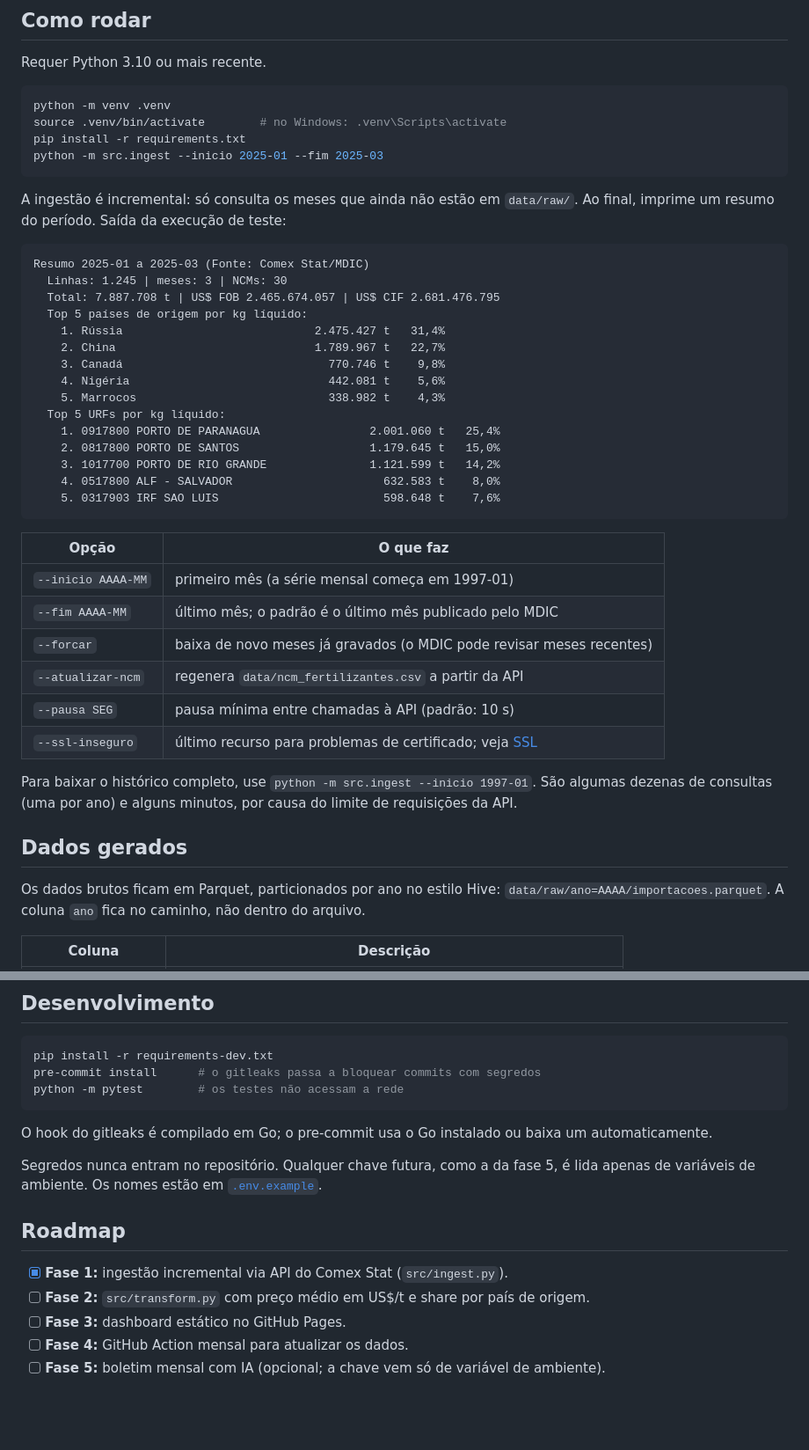
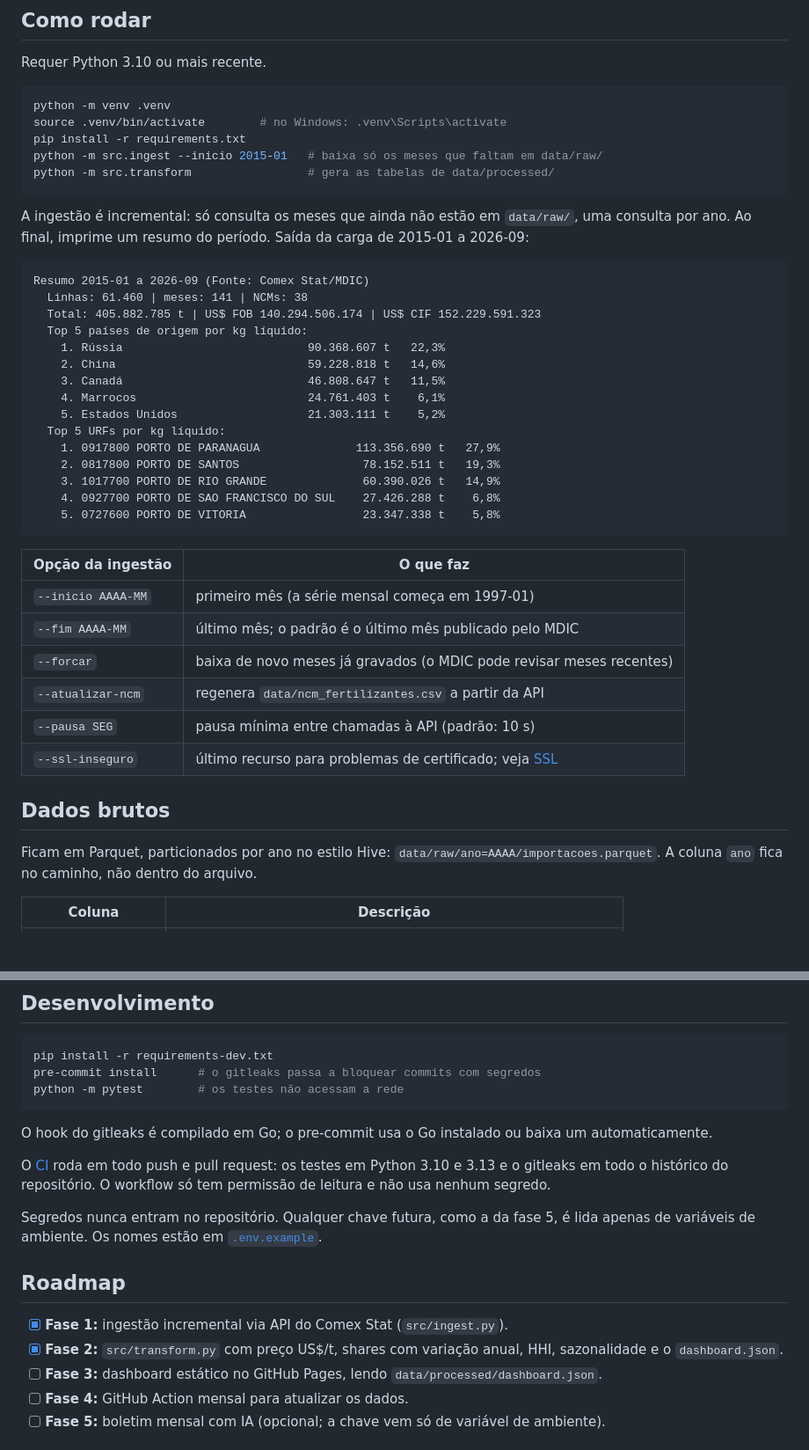
Before and after one commit to AliceCullen-html/radar-fertilizantes-br, a Markdown page: README.md, 2 parts joined by grey strips. Shown at 88% size. Drawn GitHub-style; blank space fills up the shorter version.

````diff
--- a/README.md
+++ b/README.md
@@ -39,31 +41,33 @@ Requer Python 3.10 ou mais recente.
 python -m venv .venv
 source .venv/bin/activate        # no Windows: .venv\Scripts\activate
 pip install -r requirements.txt
-python -m src.ingest --inicio 2025-01 --fim 2025-03
+python -m src.ingest --inicio 2015-01   # baixa só os meses que faltam em data/raw/
+python -m src.transform                 # gera as tabelas de data/processed/
 ```
 
-A ingestão é incremental: só consulta os meses que ainda não estão em `data/raw/`.
-Ao final, imprime um resumo do período. Saída da execução de teste:
+A ingestão é incremental: só consulta os meses que ainda não estão em `data/raw/`, uma
+consulta por ano. Ao final, imprime um resumo do período. Saída da carga de 2015-01 a
+2026-09:
 
 ```text
-Resumo 2025-01 a 2025-03 (Fonte: Comex Stat/MDIC)
-  Linhas: 1.245 | meses: 3 | NCMs: 30
-  Total: 7.887.708 t | US$ FOB 2.465.674.057 | US$ CIF 2.681.476.795
+Resumo 2015-01 a 2026-09 (Fonte: Comex Stat/MDIC)
+  Linhas: 61.460 | meses: 141 | NCMs: 38
+  Total: 405.882.785 t | US$ FOB 140.294.506.174 | US$ CIF 152.229.591.323
   Top 5 países de origem por kg líquido:
-    1. Rússia                            2.475.427 t   31,4%
-    2. China                             1.789.967 t   22,7%
-    3. Canadá                              770.746 t    9,8%
-    4. Nigéria                             442.081 t    5,6%
-    5. Marrocos                            338.982 t    4,3%
+    1. Rússia                           90.368.607 t   22,3%
+    2. China                            59.228.818 t   14,6%
+    3. Canadá                           46.808.647 t   11,5%
+    4. Marrocos                         24.761.403 t    6,1%
+    5. Estados Unidos                   21.303.111 t    5,2%
   Top 5 URFs por kg líquido:
-    1. 0917800 PORTO DE PARANAGUA                2.001.060 t   25,4%
-    2. 0817800 PORTO DE SANTOS                   1.179.645 t   15,0%
-    3. 1017700 PORTO DE RIO GRANDE               1.121.599 t   14,2%
-    4. 0517800 ALF - SALVADOR                      632.583 t    8,0%
-    5. 0317903 IRF SAO LUIS                        598.648 t    7,6%
+    1. 0917800 PORTO DE PARANAGUA              113.356.690 t   27,9%
+    2. 0817800 PORTO DE SANTOS                  78.152.511 t   19,3%
+    3. 1017700 PORTO DE RIO GRANDE              60.390.026 t   14,9%
+    4. 0927700 PORTO DE SAO FRANCISCO DO SUL    27.426.288 t    6,8%
+    5. 0727600 PORTO DE VITORIA                 23.347.338 t    5,8%
 ```
 
-| Opção | O que faz |
+| Opção da ingestão | O que faz |
 | --- | --- |
 | `--inicio AAAA-MM` | primeiro mês (a série mensal começa em 1997-01) |
 | `--fim AAAA-MM` | último mês; o padrão é o último mês publicado pelo MDIC |
@@ -72,13 +76,9 @@ Resumo 2025-01 a 2025-03 (Fonte: Comex Stat/MDIC)
 | `--pausa SEG` | pausa mínima entre chamadas à API (padrão: 10 s) |
 | `--ssl-inseguro` | último recurso para problemas de certificado; veja [SSL](#ssl) |
 
-Para baixar o histórico completo, use `python -m src.ingest --inicio 1997-01`. São
-algumas dezenas de consultas (uma por ano) e alguns minutos, por causa do limite de
-requisições da API.
+## Dados brutos
 
-## Dados gerados
-
-Os dados brutos ficam em Parquet, particionados por ano no estilo Hive:
+Ficam em Parquet, particionados por ano no estilo Hive:
 `data/raw/ano=AAAA/importacoes.parquet`. A coluna `ano` fica no caminho, não dentro do
 arquivo.
 
@@ -145,14 +183,19 @@ python -m pytest        # os testes não acessam a rede
 O hook do gitleaks é compilado em Go; o pre-commit usa o Go instalado ou baixa um
 automaticamente.
 
+O [CI](.github/workflows/ci.yml) roda em todo push e pull request: os testes em Python
+3.10 e 3.13 e o gitleaks em todo o histórico do repositório. O workflow só tem permissão
+de leitura e não usa nenhum segredo.
+
 Segredos nunca entram no repositório. Qualquer chave futura, como a da fase 5, é lida
 apenas de variáveis de ambiente. Os nomes estão em [`.env.example`](.env.example).
 
 ## Roadmap
 
 - [x] **Fase 1:** ingestão incremental via API do Comex Stat (`src/ingest.py`).
-- [ ] **Fase 2:** `src/transform.py` com preço médio em US$/t e share por país de origem.
-- [ ] **Fase 3:** dashboard estático no GitHub Pages.
+- [x] **Fase 2:** `src/transform.py` com preço US$/t, shares com variação anual, HHI,
+  sazonalidade e o `dashboard.json`.
+- [ ] **Fase 3:** dashboard estático no GitHub Pages, lendo `data/processed/dashboard.json`.
 - [ ] **Fase 4:** GitHub Action mensal para atualizar os dados.
 - [ ] **Fase 5:** boletim mensal com IA (opcional; a chave vem só de variável de ambiente).
 
````
Also changed, not shown: other parts of README.md (+45 -5 lines), CLAUDE.md (+15 -3 lines).
